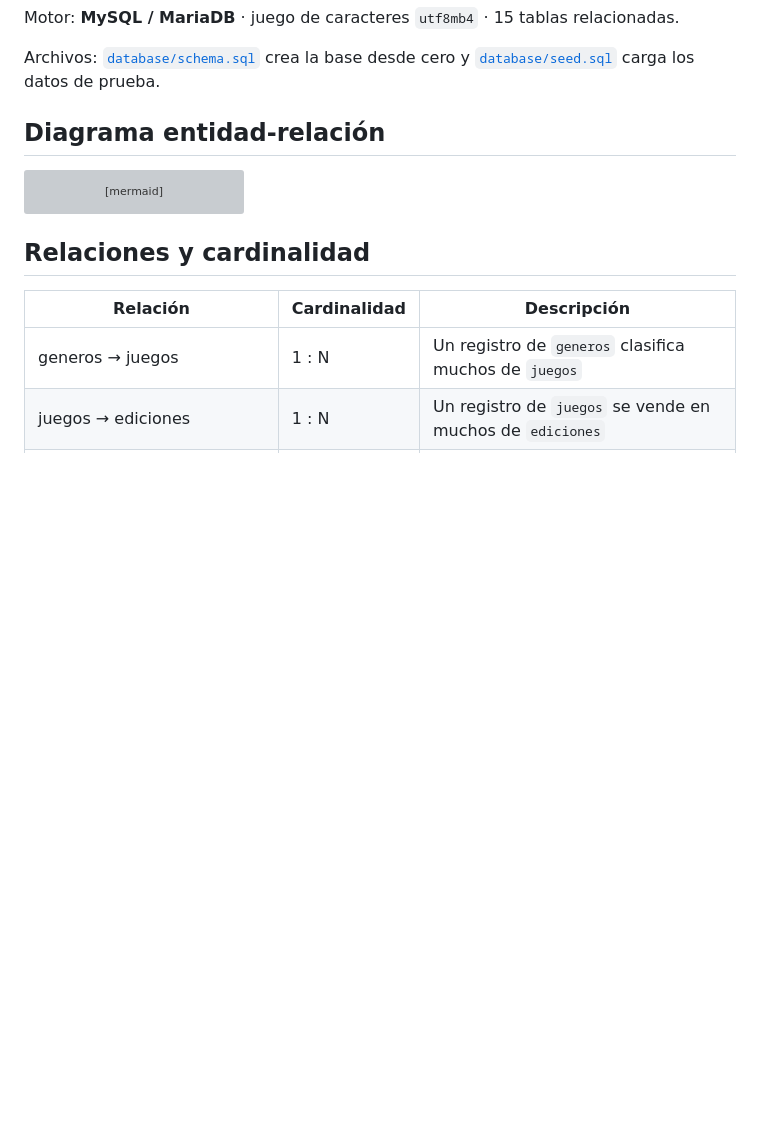
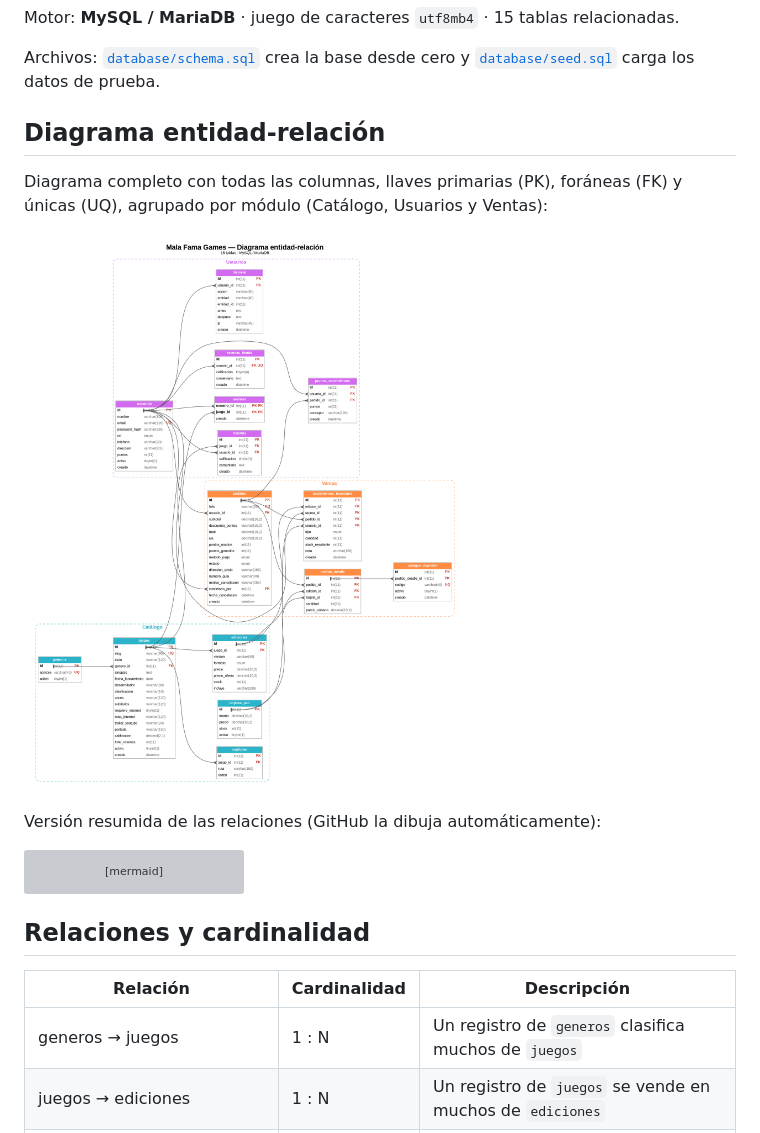
Before and after one commit to alejandrosanch3z010-ui/malafama-games, a Markdown page: docs/database.md, the part around the change. GitHub-like rendering; pictures changed too: docs/diagrama-er.png (added); blank space fills up the shorter version; grey boxes are pictures that could not be loaded.

Commit message:
Diagrama ER en imagen para la documentación de la base de datos

````diff
--- a/docs/database.md
+++ b/docs/database.md
@@ -5,6 +5,12 @@ Motor: **MySQL / MariaDB** · juego de caracteres `utf8mb4` · 15 tablas relacio
 Archivos: [`database/schema.sql`](../database/schema.sql) crea la base desde cero y [`database/seed.sql`](../database/seed.sql) carga los datos de prueba.
 
 ## Diagrama entidad-relación
+
+Diagrama completo con todas las columnas, llaves primarias (PK), foráneas (FK) y únicas (UQ), agrupado por módulo (Catálogo, Usuarios y Ventas):
+
+![Diagrama entidad-relación de Mala Fama Games](diagrama-er.png)
+
+Versión resumida de las relaciones (GitHub la dibuja automáticamente):
 
 ```mermaid
 erDiagram
````
